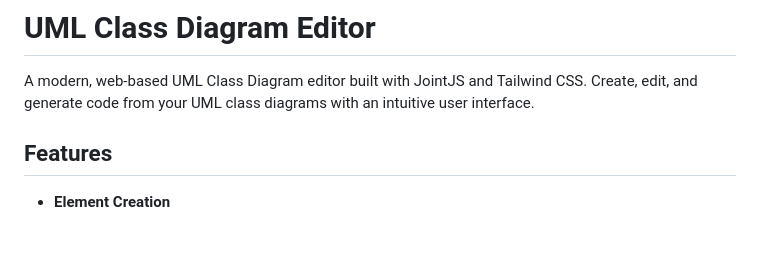
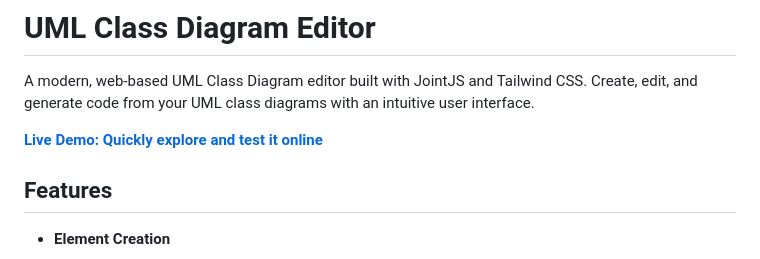
Before and after one commit to AlexTiclla/umlcdp, a Markdown page: README.md, the part around the change. Drawn GitHub-style; blank space fills up the shorter version.

Commit message:
Add live demo

```diff
--- a/README.md
+++ b/README.md
@@ -1,6 +1,8 @@
 # UML Class Diagram Editor
 
 A modern, web-based UML Class Diagram editor built with JointJS and Tailwind CSS. Create, edit, and generate code from your UML class diagrams with an intuitive user interface.
+
+**[Live Demo: Quickly explore and test it online](https://hassantmoussa.com/umlcdp/)**
 
 ## Features
 
```
